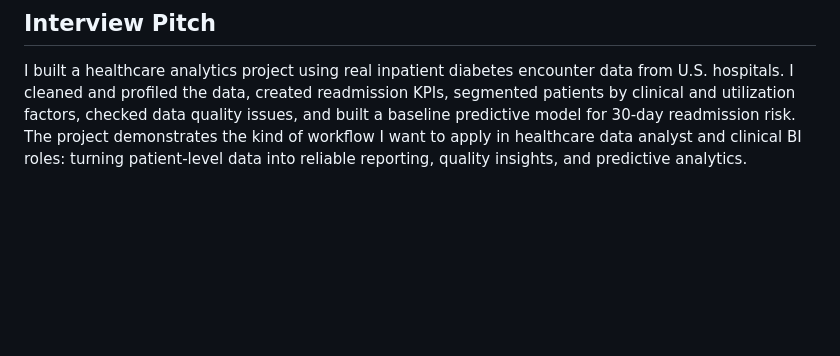
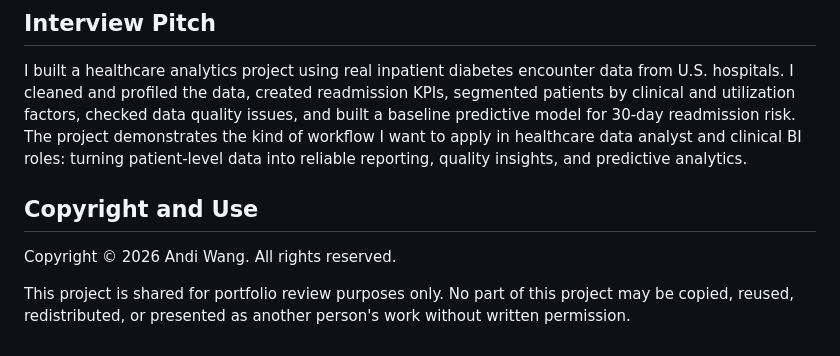
Before and after one commit to pandaandi/Diabetes-Readmission-Analytics-Dashboard, a Markdown page: README.md, the part around the change. Drawn GitHub-style; blank space fills up the shorter version.

```diff
--- a/README.md
+++ b/README.md
@@ -54,3 +54,9 @@ The project is designed for Healthcare Data Analyst, Clinical BI Analyst, Qualit
 ## Interview Pitch
 
 I built a healthcare analytics project using real inpatient diabetes encounter data from U.S. hospitals. I cleaned and profiled the data, created readmission KPIs, segmented patients by clinical and utilization factors, checked data quality issues, and built a baseline predictive model for 30-day readmission risk. The project demonstrates the kind of workflow I want to apply in healthcare data analyst and clinical BI roles: turning patient-level data into reliable reporting, quality insights, and predictive analytics.
+
+## Copyright and Use
+
+Copyright © 2026 Andi Wang. All rights reserved.
+
+This project is shared for portfolio review purposes only. No part of this project may be copied, reused, redistributed, or presented as another person's work without written permission.
```
